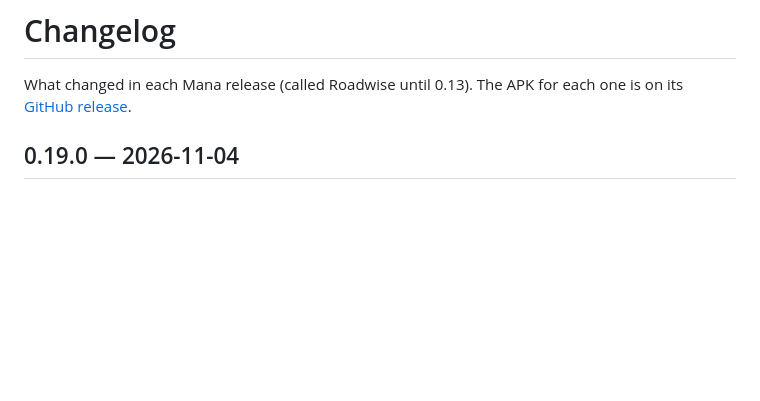
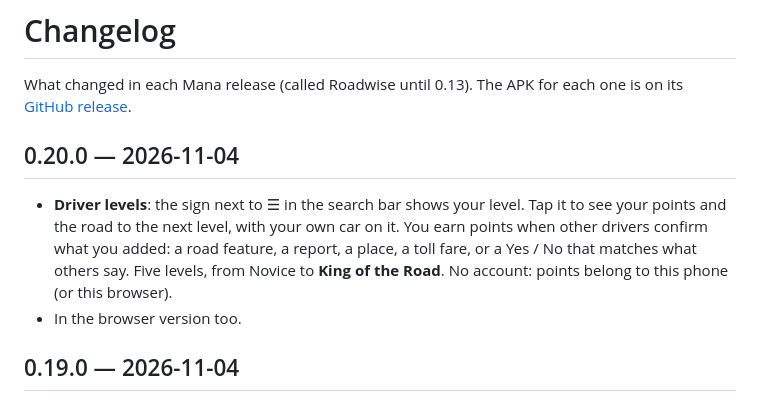
Before and after one commit to ycryga/roadwise-releases, a Markdown page: CHANGELOG.md, the part around the change. GitHub-like rendering; blank space fills up the shorter version.

```diff
--- a/CHANGELOG.md
+++ b/CHANGELOG.md
@@ -2,6 +2,15 @@
 
 What changed in each Mana release (called Roadwise until 0.13). The APK for each one is on its
 [GitHub release](https://github.com/ycryga/roadwise-releases/releases).
+
+## 0.20.0 — 2026-11-04
+
+- **Driver levels**: the sign next to ☰ in the search bar shows your level. Tap it to see your points
+  and the road to the next level, with your own car on it. You earn points when other drivers confirm
+  what you added: a road feature, a report, a place, a toll fare, or a Yes / No that matches what
+  others say. Five levels, from Novice to **King of the Road**. No account: points belong to this
+  phone (or this browser).
+- In the browser version too.
 
 ## 0.19.0 — 2026-11-04
 
```
Also changed, not shown: PRIVACY.md (+4 -4 lines).
